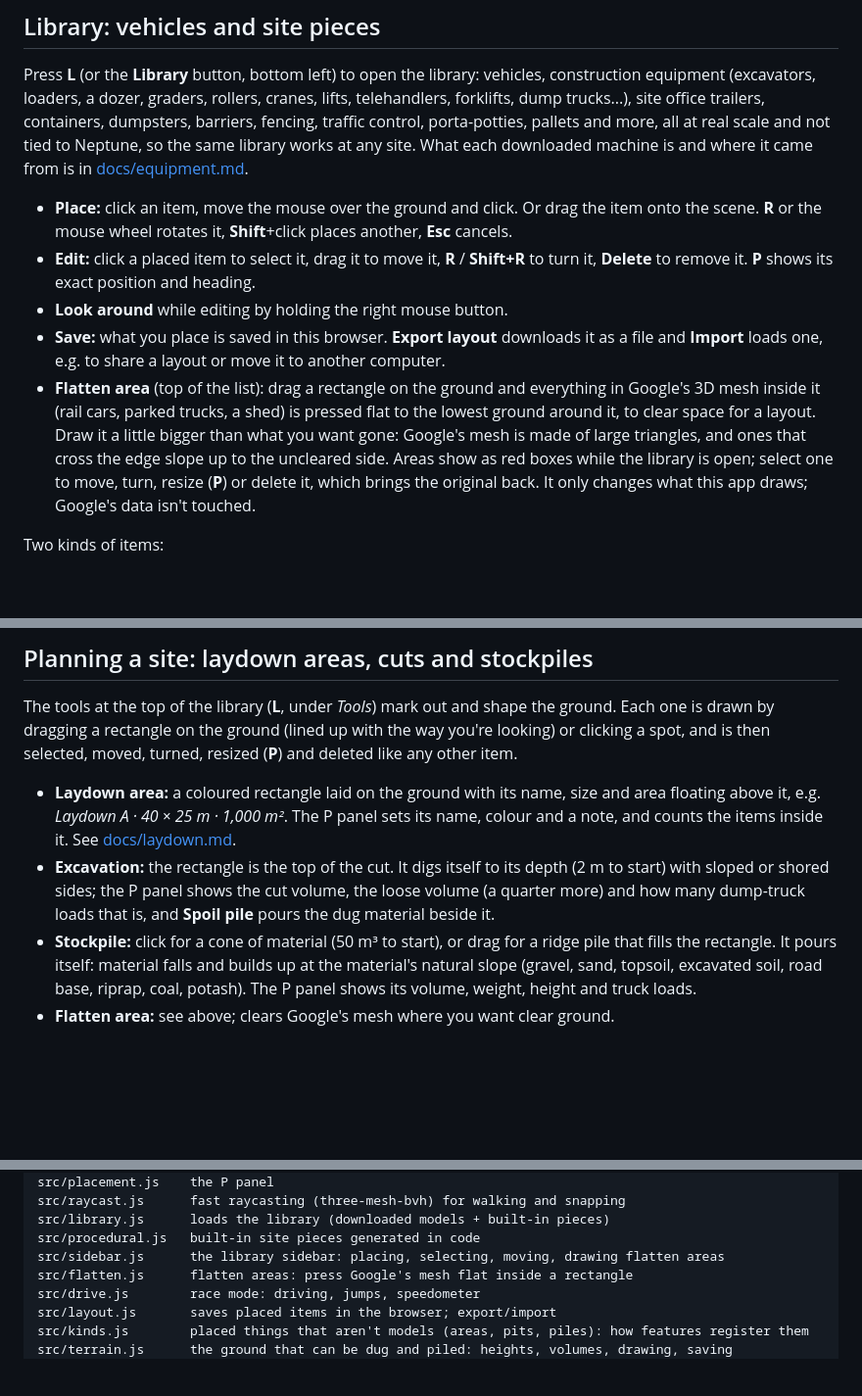
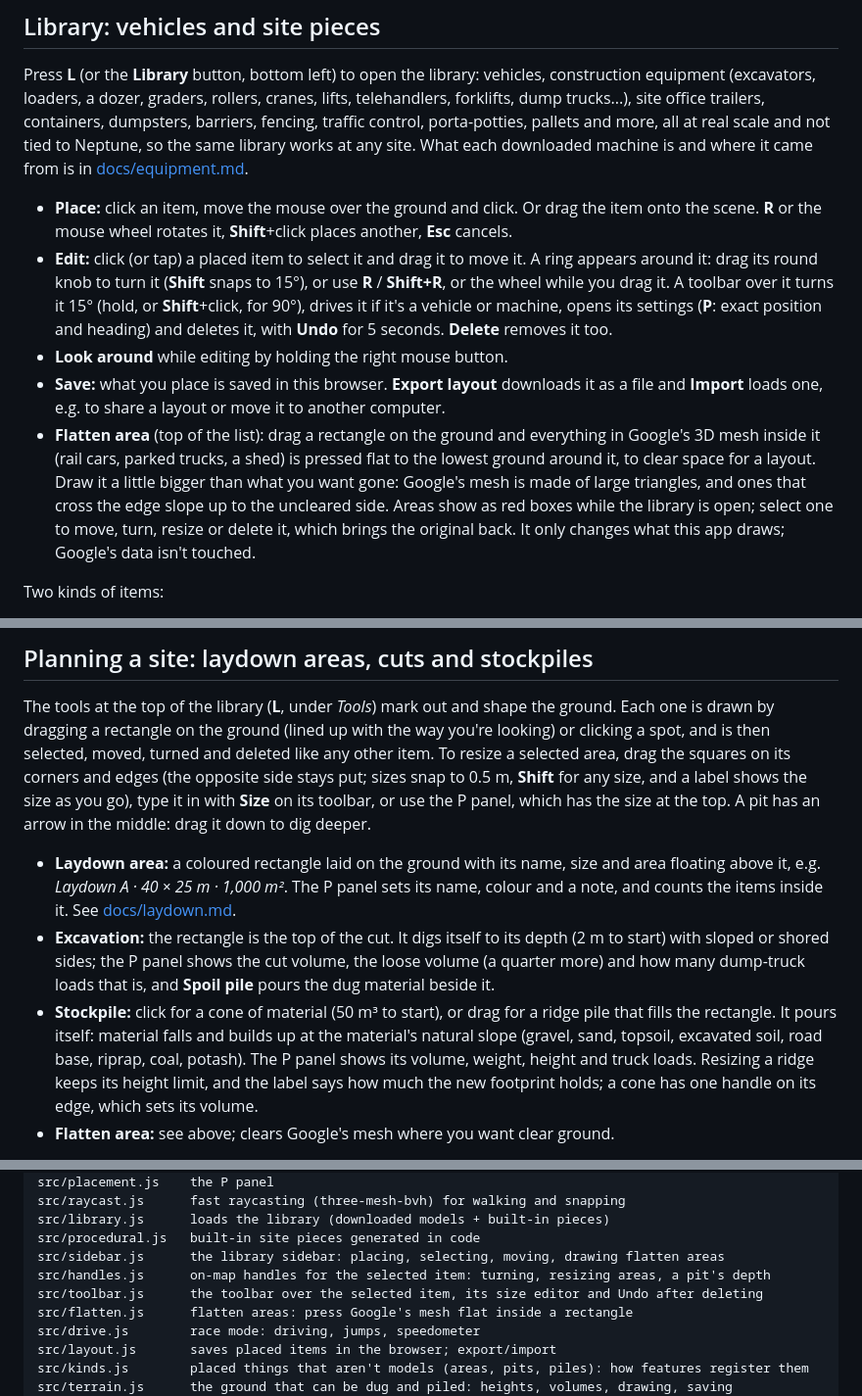
Before and after one commit to TTVV-7/Neptune-digital-twin, a Markdown page: README.md, 3 parts joined by grey strips. Shown at 98% size. Drawn GitHub-style; blank space fills up the shorter version.

Commit message:
Docs: turning and resizing on the map, and the selection toolbar
Only the Library and site planning sections and the project layout; the
Controls table is left as it is.

Co-Authored-By: Claude Opus 5.5 <noreply@anthropic.com>
Claude-Session: https://claude.ai/code/session_01Bv8md4f94Xar5sG4Ern4QB

```diff
--- a/README.md
+++ b/README.md
@@ -132,8 +132,11 @@ at any site. What each downloaded machine is and where it came from is in
 
 - **Place:** click an item, move the mouse over the ground and click. Or drag the item onto the scene.
   **R** or the mouse wheel rotates it, **Shift**+click places another, **Esc** cancels.
-- **Edit:** click a placed item to select it, drag it to move it, **R** / **Shift+R** to turn it,
-  **Delete** to remove it. **P** shows its exact position and heading.
+- **Edit:** click (or tap) a placed item to select it and drag it to move it. A ring appears around it:
+  drag its round knob to turn it (**Shift** snaps to 15°), or use **R** / **Shift+R**, or the wheel
+  while you drag it. A toolbar over it turns it 15° (hold, or **Shift**+click, for 90°), drives it if
+  it's a vehicle or machine, opens its settings (**P**: exact position and heading) and deletes it,
+  with **Undo** for 5 seconds. **Delete** removes it too.
 - **Look around** while editing by holding the right mouse button.
 - **Save:** what you place is saved in this browser. **Export layout** downloads it as a file and
   **Import** loads one, e.g. to share a layout or move it to another computer.
@@ -141,7 +144,7 @@ at any site. What each downloaded machine is and where it came from is in
   mesh inside it (rail cars, parked trucks, a shed) is pressed flat to the lowest ground around it,
   to clear space for a layout. Draw it a little bigger than what you want gone: Google's mesh is made
   of large triangles, and ones that cross the edge slope up to the uncleared side. Areas show as red
-  boxes while the library is open; select one to move, turn, resize (**P**) or delete it, which brings
+  boxes while the library is open; select one to move, turn, resize or delete it, which brings
   the original back. It only changes what this app draws; Google's data isn't touched.
 
 Two kinds of items:
@@ -181,7 +184,10 @@ npm run add-asset -- https://polyhaven.com/a/<asset> --id oil-drum --category Ma
 
 The tools at the top of the library (**L**, under *Tools*) mark out and shape the ground. Each one is
 drawn by dragging a rectangle on the ground (lined up with the way you're looking) or clicking a spot,
-and is then selected, moved, turned, resized (**P**) and deleted like any other item.
+and is then selected, moved, turned and deleted like any other item. To resize a selected area, drag
+the squares on its corners and edges (the opposite side stays put; sizes snap to 0.5 m, **Shift** for
+any size, and a label shows the size as you go), type it in with **Size** on its toolbar, or use the P
+panel, which has the size at the top. A pit has an arrow in the middle: drag it down to dig deeper.
 
 - **Laydown area:** a coloured rectangle laid on the ground with its name, size and area floating
   above it, e.g. *Laydown A · 40 × 25 m · 1,000 m²*. The P panel sets its name, colour and a note, and
@@ -192,7 +198,8 @@ and is then selected, moved, turned, resized (**P**) and deleted like any other
 - **Stockpile:** click for a cone of material (50 m³ to start), or drag for a ridge pile that fills
   the rectangle. It pours itself: material falls and builds up at the material's natural slope
   (gravel, sand, topsoil, excavated soil, road base, riprap, coal, potash). The P panel shows its
-  volume, weight, height and truck loads.
+  volume, weight, height and truck loads. Resizing a ridge keeps its height limit, and the label says
+  how much the new footprint holds; a cone has one handle on its edge, which sets its volume.
 - **Flatten area:** see above; clears Google's mesh where you want clear ground.
 
 Pits and piles are real ground: you can walk into a pit, drive over a pile, and things you place
@@ -280,6 +287,8 @@ src/raycast.js      fast raycasting (three-mesh-bvh) for walking and snapping
 src/library.js      loads the library (downloaded models + built-in pieces)
 src/procedural.js   built-in site pieces generated in code
 src/sidebar.js      the library sidebar: placing, selecting, moving, drawing flatten areas
+src/handles.js      on-map handles for the selected item: turning, resizing areas, a pit's depth
+src/toolbar.js      the toolbar over the selected item, its size editor and Undo after deleting
 src/flatten.js      flatten areas: press Google's mesh flat inside a rectangle
 src/drive.js        race mode: driving, jumps, speedometer
 src/layout.js       saves placed items in the browser; export/import
```
